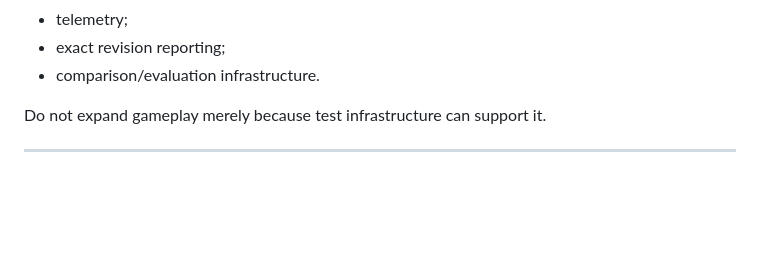
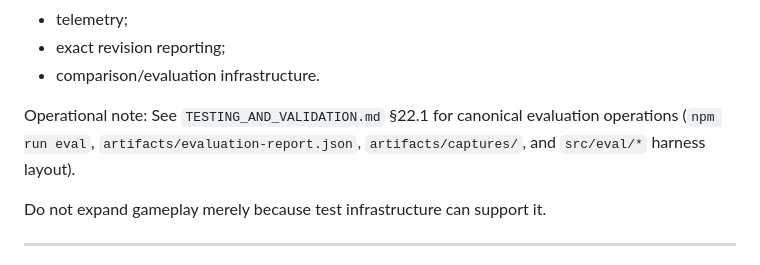
Before and after one commit to sumosizedginger/My-Game-Engine-1.0, a Markdown page: DOCUMENTATION_MAP.md, the part around the change. Drawn GitHub-style; blank space fills up the shorter version.

```diff
--- a/DOCUMENTATION_MAP.md
+++ b/DOCUMENTATION_MAP.md
@@ -301,6 +301,9 @@ Focus:
 - telemetry;
 - exact revision reporting;
 - comparison/evaluation infrastructure.
+
+Operational note:
+See `TESTING_AND_VALIDATION.md` §22.1 for canonical evaluation operations (`npm run eval`, `artifacts/evaluation-report.json`, `artifacts/captures/`, and `src/eval/*` harness layout).
 
 Do not expand gameplay merely because test infrastructure can support it.
 
```
Also changed, not shown: TESTING_AND_VALIDATION.md (+25 -0 lines).
